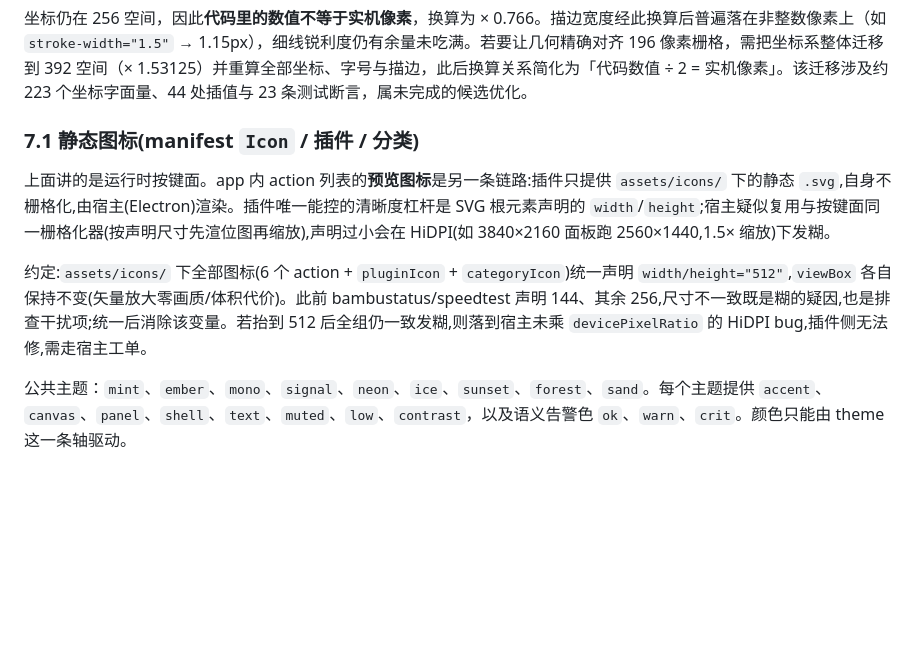
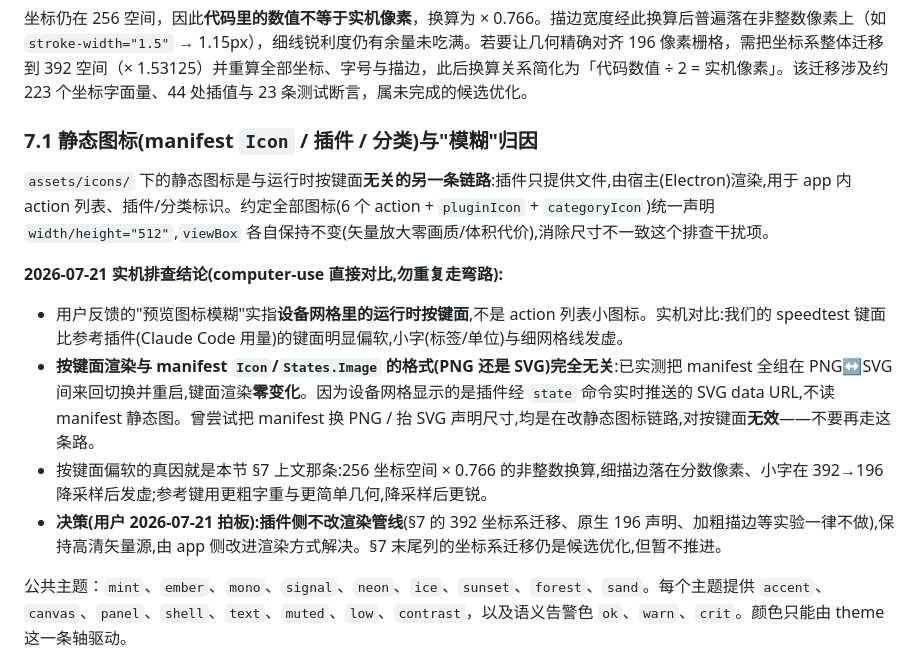
Before and after one commit to xwingyz/ulanzi-dx200-plugin-starter, a Markdown page: docs/specifications/base.md, the part around the change. Drawn GitHub-style; blank space fills up the shorter version.

Commit message:
docs(base): 纠正 §7.1 图标模糊归因,记录实机排查结论
前一版 §7.1 把"模糊"归到 action 列表小图标并猜测宿主 DPR bug,方向错了。
2026-07-21 用 computer-use 实机对比后确认:

- 用户所指模糊是运行时按键面(设备网格),非列表小图标
- 按键面渲染与 manifest Icon/States.Image 格式无关:PNG↔SVG 来回切换
  重启后键面零变化,因其显示的是 state 命令实时推送的 SVG data URL
- 真因是 §7 上文的 256 空间 ×0.766 非整数换算(细描边落分数像素、
  小字降采样发虚),非图标格式问题
- 决策:插件侧不改渲染管线,保持高清矢量源,由 app 改进渲染解决

同时清理排查期间生成的 8 个无用 PNG,manifest 图标引用还原为 SVG。

Co-Authored-By: Claude Opus 4.8 <noreply@anthropic.com>

```diff
--- a/docs/specifications/base.md
+++ b/docs/specifications/base.md
@@ -168,11 +168,16 @@ Ulanzi Studio :3906 / Simulator :39069
 
 坐标仍在 256 空间，因此**代码里的数值不等于实机像素**，换算为 × 0.766。描边宽度经此换算后普遍落在非整数像素上（如 `stroke-width="1.5"` → 1.15px），细线锐利度仍有余量未吃满。若要让几何精确对齐 196 像素栅格，需把坐标系整体迁移到 392 空间（× 1.53125）并重算全部坐标、字号与描边，此后换算关系简化为「代码数值 ÷ 2 = 实机像素」。该迁移涉及约 223 个坐标字面量、44 处插值与 23 条测试断言，属未完成的候选优化。
 
-### 7.1 静态图标(manifest `Icon` / 插件 / 分类)
+### 7.1 静态图标(manifest `Icon` / 插件 / 分类)与"模糊"归因
 
-上面讲的是运行时按键面。app 内 action 列表的**预览图标**是另一条链路:插件只提供 `assets/icons/` 下的静态 `.svg`,自身不栅格化,由宿主(Electron)渲染。插件唯一能控的清晰度杠杆是 SVG 根元素声明的 `width`/`height`;宿主疑似复用与按键面同一栅格化器(按声明尺寸先渲位图再缩放),声明过小会在 HiDPI(如 3840×2160 面板跑 2560×1440,1.5× 缩放)下发糊。
+`assets/icons/` 下的静态图标是与运行时按键面**无关的另一条链路**:插件只提供文件,由宿主(Electron)渲染,用于 app 内 action 列表、插件/分类标识。约定全部图标(6 个 action + `pluginIcon` + `categoryIcon`)统一声明 `width/height="512"`,`viewBox` 各自保持不变(矢量放大零画质/体积代价),消除尺寸不一致这个排查干扰项。
 
-约定:`assets/icons/` 下全部图标(6 个 action + `pluginIcon` + `categoryIcon`)统一声明 `width/height="512"`,`viewBox` 各自保持不变(矢量放大零画质/体积代价)。此前 bambustatus/speedtest 声明 144、其余 256,尺寸不一致既是糊的疑因,也是排查干扰项;统一后消除该变量。若抬到 512 后全组仍一致发糊,则落到宿主未乘 `devicePixelRatio` 的 HiDPI bug,插件侧无法修,需走宿主工单。
+**2026-07-21 实机排查结论(computer-use 直接对比,勿重复走弯路):**
+
+- 用户反馈的"预览图标模糊"实指**设备网格里的运行时按键面**,不是 action 列表小图标。实机对比:我们的 speedtest 键面比参考插件(Claude Code 用量)的键面明显偏软,小字(标签/单位)与细网格线发虚。
+- **按键面渲染与 manifest `Icon`/`States.Image` 的格式(PNG 还是 SVG)完全无关**:已实测把 manifest 全组在 PNG↔SVG 间来回切换并重启,键面渲染**零变化**。因为设备网格显示的是插件经 `state` 命令实时推送的 SVG data URL,不读 manifest 静态图。曾尝试把 manifest 换 PNG / 抬 SVG 声明尺寸,均是在改静态图标链路,对按键面**无效**——不要再走这条路。
+- 按键面偏软的真因就是本节 §7 上文那条:256 坐标空间 × 0.766 的非整数换算,细描边落在分数像素、小字在 392→196 降采样后发虚;参考键用更粗字重与更简单几何,降采样后更锐。
+- **决策(用户 2026-07-21 拍板):插件侧不改渲染管线**(§7 的 392 坐标系迁移、原生 196 声明、加粗描边等实验一律不做),保持高清矢量源,由 app 侧改进渲染方式解决。§7 末尾列的坐标系迁移仍是候选优化,但暂不推进。
 
 公共主题：`mint`、`ember`、`mono`、`signal`、`neon`、`ice`、`sunset`、`forest`、`sand`。每个主题提供 `accent`、`canvas`、`panel`、`shell`、`text`、`muted`、`low`、`contrast`，以及语义告警色 `ok`、`warn`、`crit`。颜色只能由 theme 这一条轴驱动。
 
```
